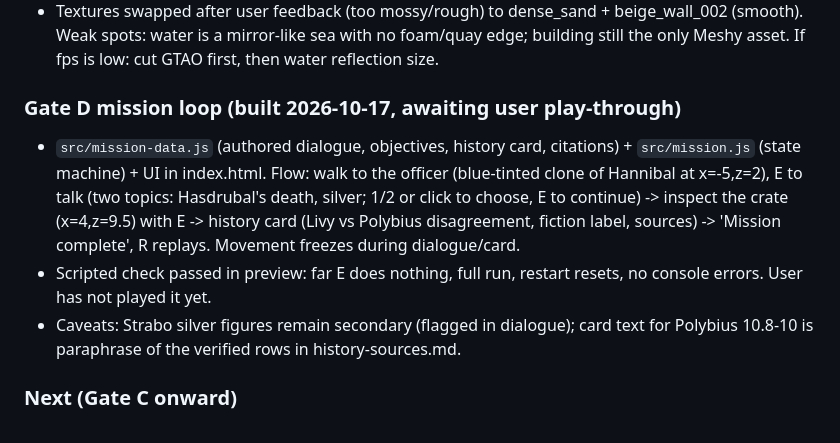
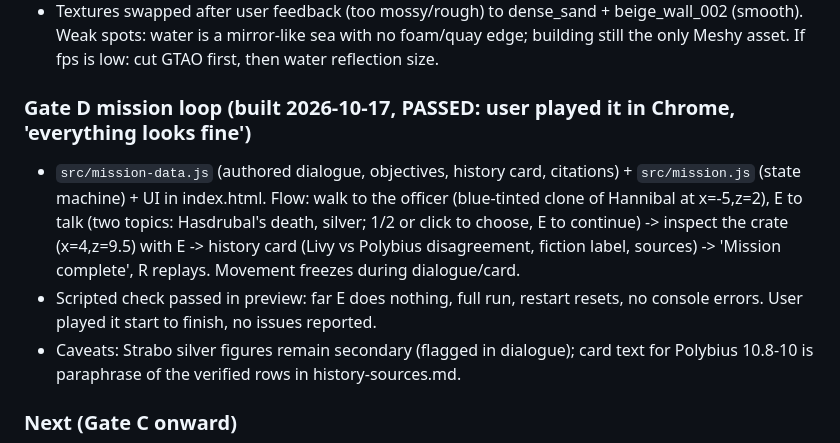
Before and after one commit to daphnoola-web/hannibal-game, a Markdown page: docs/progress.md, the part around the change. Rendered like a GitHub page.

Commit message:
Gate D passed: user play-through ok

```diff
--- a/docs/progress.md
+++ b/docs/progress.md
@@ -32,9 +32,9 @@ User subscribed to Meshy Pro (monthly, ₪30 first month, then ₪60/month) on 2
 - Preview pane fps is meaningless (Intel iGPU, 1-8 fps); no console errors. REAL fps must be read by the user in regular Chrome (RTX), then on Intel (Windows Settings > System > Display > Graphics > add Chrome > Options > Power saving).
 - Textures swapped after user feedback (too mossy/rough) to dense_sand + beige_wall_002 (smooth). Weak spots: water is a mirror-like sea with no foam/quay edge; building still the only Meshy asset. If fps is low: cut GTAO first, then water reflection size.
 
-### Gate D mission loop (built 2026-10-17, awaiting user play-through)
+### Gate D mission loop (built 2026-10-17, PASSED: user played it in Chrome, 'everything looks fine')
 - `src/mission-data.js` (authored dialogue, objectives, history card, citations) + `src/mission.js` (state machine) + UI in index.html. Flow: walk to the officer (blue-tinted clone of Hannibal at x=-5,z=2), E to talk (two topics: Hasdrubal's death, silver; 1/2 or click to choose, E to continue) -> inspect the crate (x=4,z=9.5) with E -> history card (Livy vs Polybius disagreement, fiction label, sources) -> 'Mission complete', R replays. Movement freezes during dialogue/card.
-- Scripted check passed in preview: far E does nothing, full run, restart resets, no console errors. User has not played it yet.
+- Scripted check passed in preview: far E does nothing, full run, restart resets, no console errors. User played it start to finish, no issues reported.
 - Caveats: Strabo silver figures remain secondary (flagged in dialogue); card text for Polybius 10.8-10 is paraphrase of the verified rows in history-sources.md.
 
 ### Next (Gate C onward)
```
Also changed, not shown: docs/decisions.md (+1 -1 lines).
